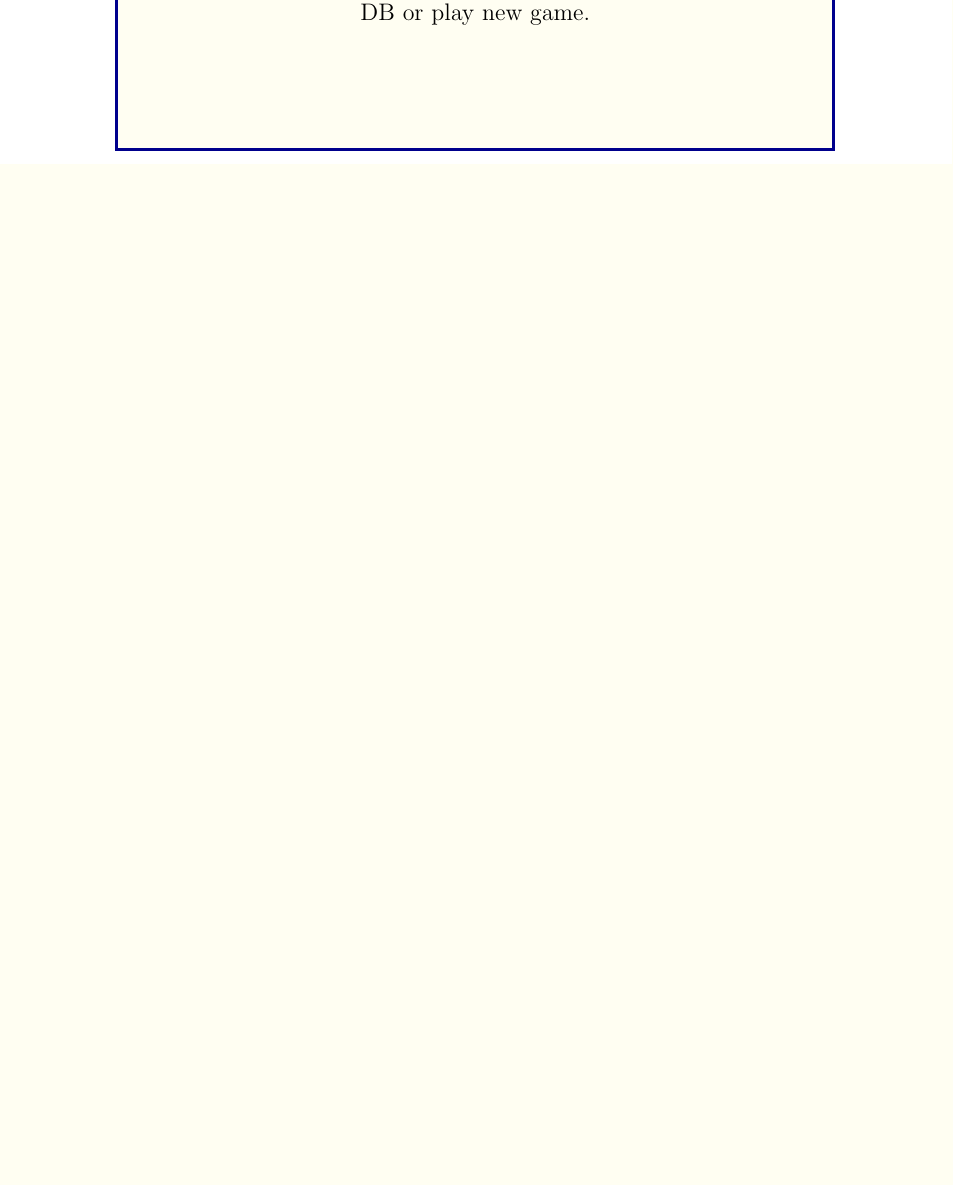
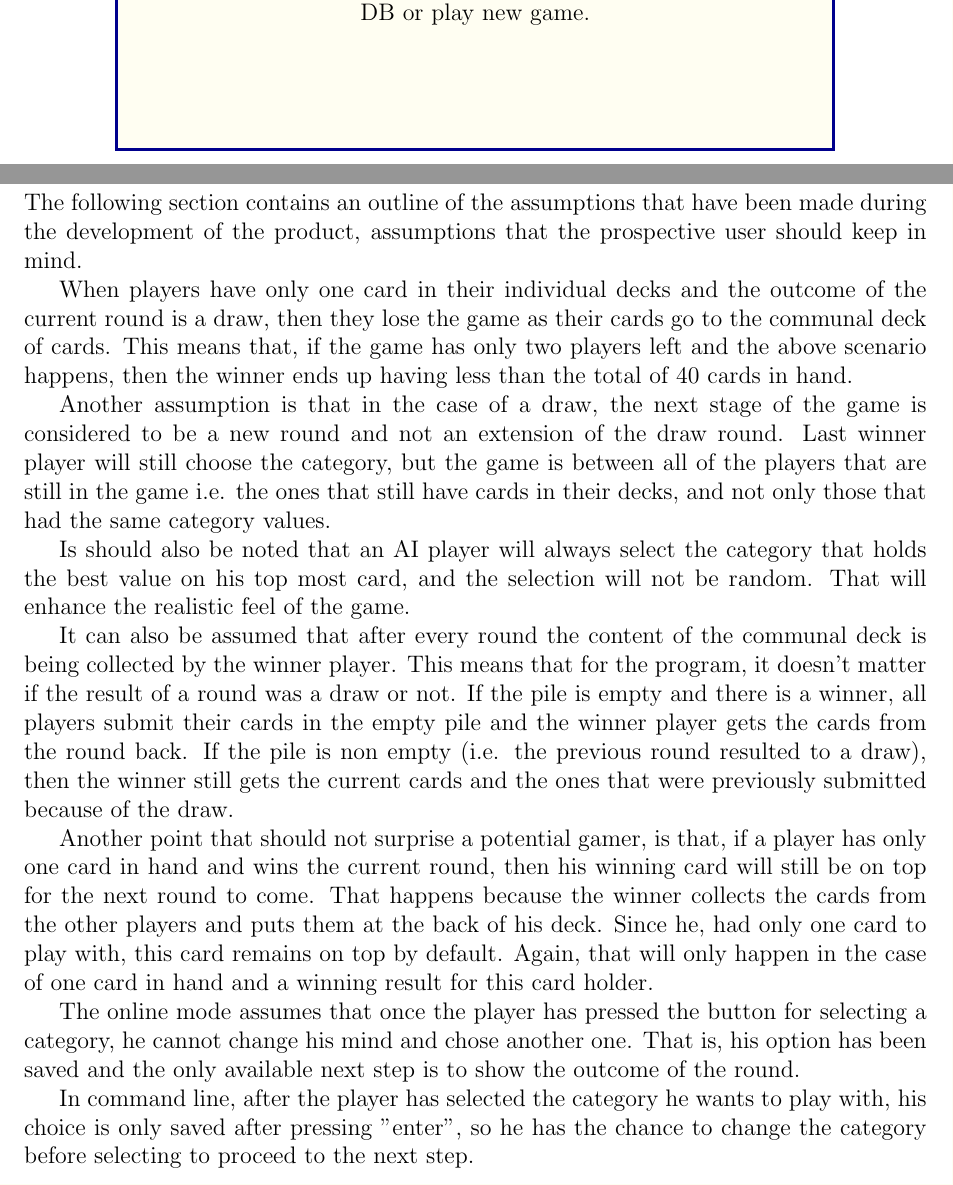
Before and after one commit to 2320989B/top-trumps, a LaTeX document (project_docs/deliverables/team_report/main.tex, which reads project_docs/deliverables/team_report/tex/assumptions.tex): part of page 19 of 26 before the commit and two parts of pages 19 and 22 of 26 after it, the two joined at a grey line, cut so that both start at the same text, the shorter picture padded with empty space. Compiled offline with pdfLaTeX.

Commit message:
Added assumptions, will probably add more

```diff
--- a/project_docs/deliverables/team_report/tex/assumptions.tex
+++ b/project_docs/deliverables/team_report/tex/assumptions.tex
@@ -1,2 +1,18 @@
 \newpage
 \section{Assumptions}
+
+The following section contains an outline of the assumptions that have been made during the development of the product, assumptions that the prospective user should keep in mind.
+
+When players have only one card in their individual decks and the outcome of the current round is a draw, then they lose the game as their cards go to the communal deck of cards. This means that, if the game has only two players left and the above scenario happens, then the winner ends up having less than the total of 40 cards in hand.
+
+Another assumption is that in the case of a draw, the next stage of the game is considered to be a new round and not an extension of the draw round. Last winner player will still choose the category, but the game is between all of the players that are still in the game i.e. the ones that still have cards in their decks, and not only those that had the same category values.
+
+Is should also be noted that an AI player will always select the category that holds the best value on his top most card, and the selection will not be random. That will enhance the realistic feel of the game.
+
+It can also be assumed that after every round the content of the communal deck is being collected by the winner player. This means that for the program, it doesn't matter if the result of a round was a draw or not. If the pile is empty and there is a winner, all players submit their cards in the empty pile and the winner player gets the cards from the round back. If the pile is non empty (i.e. the previous round resulted to a draw), then the winner still gets the current cards and the ones that were previously submitted because of the draw.
+
+Another point that should not surprise a potential gamer, is that, if a player has only one card in hand and wins the current round, then his winning card will still be on top for the next round to come. That happens because the winner collects the cards from the other players and puts them at the back of his deck. Since he, had only one card to play with, this card remains on top by default. Again, that will only happen in the case of one card in hand and a winning result for this card holder.
+
+The online mode assumes that once the player has pressed the button for selecting a category, he cannot change his mind and chose another one. That is, his option has been saved and the only available next step is to show the outcome of the round.
+
+In command line, after the player has selected the category he wants to play with, his choice is only saved after pressing "enter", so he has the chance to change the category before selecting to proceed to the next step.
```
